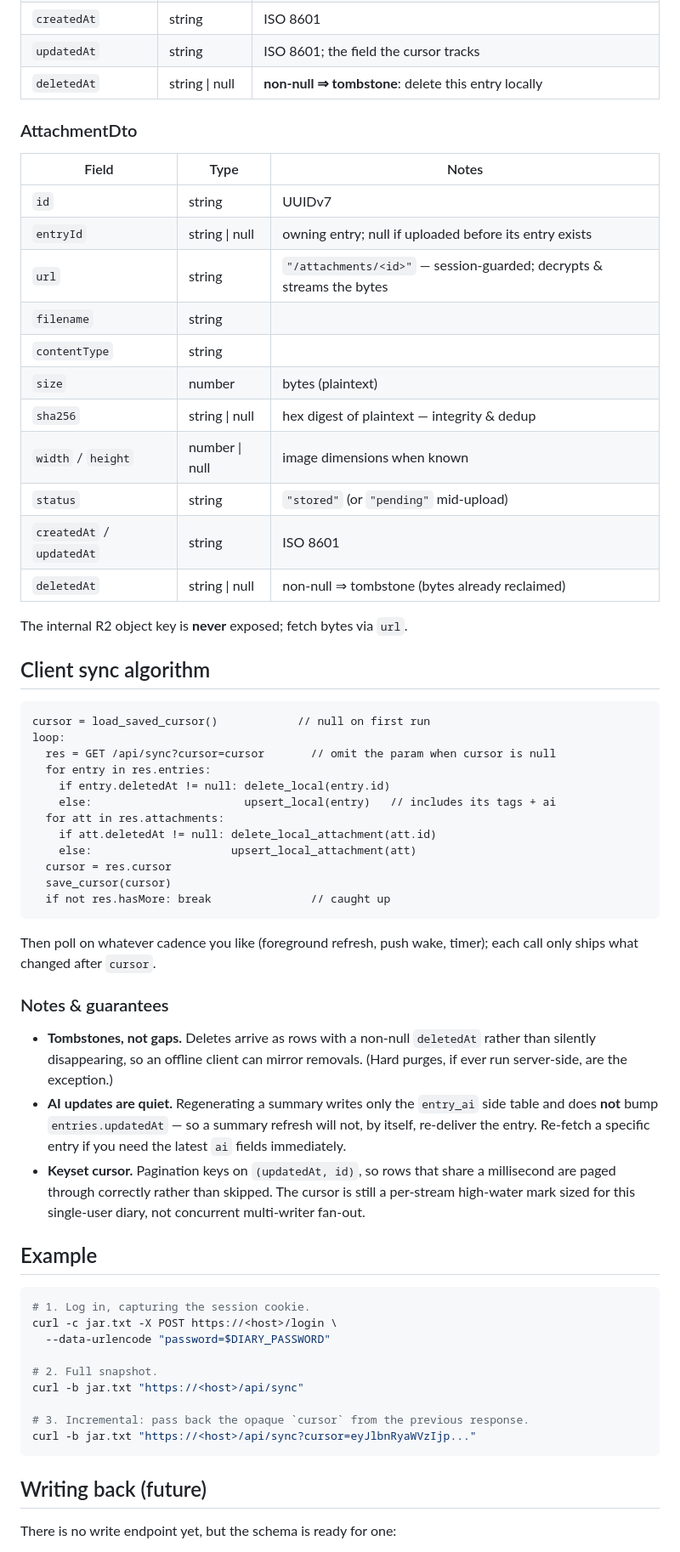
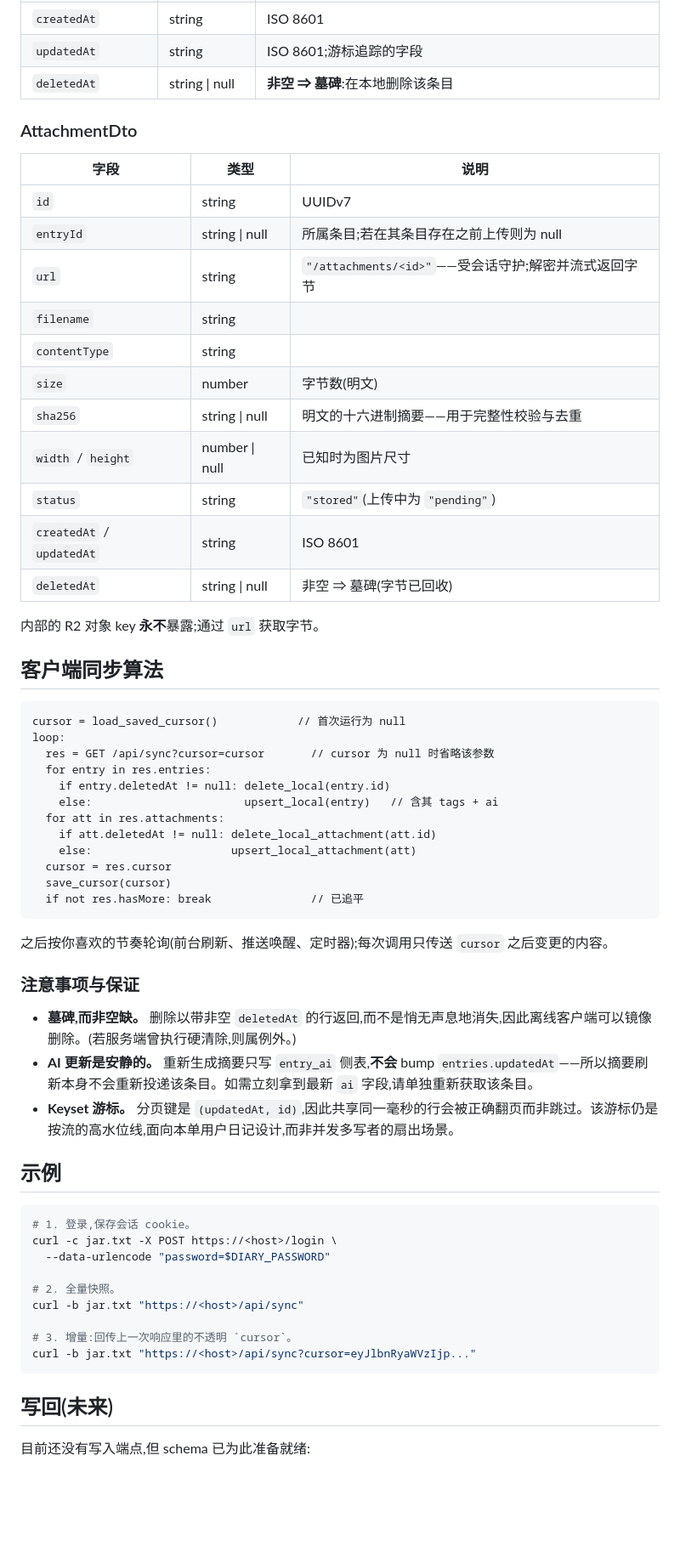
Before and after one commit to getsillage/sillage, a Markdown page: docs/api/sync.md, the part around one of its changes. Shown at 85% size. Drawn GitHub-style; blank space fills up the shorter version.

````diff
--- a/docs/api/sync.md
+++ b/docs/api/sync.md
@@ -78,74 +64,65 @@ millisecond are never skipped at a page boundary.
 | `createdAt` | string | ISO 8601 |
-| `updatedAt` | string | ISO 8601; the field the cursor tracks |
-| `deletedAt` | string \| null | **non-null ⇒ tombstone**: delete this entry locally |
+| `updatedAt` | string | ISO 8601;游标追踪的字段 |
+| `deletedAt` | string \| null | **非空 ⇒ 墓碑**:在本地删除该条目 |
 
 ### AttachmentDto
 
-| Field | Type | Notes |
-|-------|------|-------|
+| 字段 | 类型 | 说明 |
+|------|------|------|
 | `id` | string | UUIDv7 |
-| `entryId` | string \| null | owning entry; null if uploaded before its entry exists |
-| `url` | string | `"/attachments/<id>"` — session-guarded; decrypts & streams the bytes |
+| `entryId` | string \| null | 所属条目;若在其条目存在之前上传则为 null |
+| `url` | string | `"/attachments/<id>"`——受会话守护;解密并流式返回字节 |
 | `filename` | string | |
 | `contentType` | string | |
-| `size` | number | bytes (plaintext) |
-| `sha256` | string \| null | hex digest of plaintext — integrity & dedup |
-| `width` / `height` | number \| null | image dimensions when known |
-| `status` | string | `"stored"` (or `"pending"` mid-upload) |
+| `size` | number | 字节数(明文) |
+| `sha256` | string \| null | 明文的十六进制摘要——用于完整性校验与去重 |
+| `width` / `height` | number \| null | 已知时为图片尺寸 |
+| `status` | string | `"stored"`(上传中为 `"pending"`) |
 | `createdAt` / `updatedAt` | string | ISO 8601 |
-| `deletedAt` | string \| null | non-null ⇒ tombstone (bytes already reclaimed) |
+| `deletedAt` | string \| null | 非空 ⇒ 墓碑(字节已回收) |
 
-The internal R2 object key is **never** exposed; fetch bytes via `url`.
+内部的 R2 对象 key **永不**暴露;通过 `url` 获取字节。
 
-## Client sync algorithm
+## 客户端同步算法
 
 ```text
-cursor = load_saved_cursor()            // null on first run
+cursor = load_saved_cursor()            // 首次运行为 null
 loop:
-  res = GET /api/sync?cursor=cursor       // omit the param when cursor is null
+  res = GET /api/sync?cursor=cursor       // cursor 为 null 时省略该参数
   for entry in res.entries:
     if entry.deletedAt != null: delete_local(entry.id)
-    else:                       upsert_local(entry)   // includes its tags + ai
+    else:                       upsert_local(entry)   // 含其 tags + ai
   for att in res.attachments:
     if att.deletedAt != null: delete_local_attachment(att.id)
     else:                     upsert_local_attachment(att)
   cursor = res.cursor
   save_cursor(cursor)
-  if not res.hasMore: break               // caught up
+  if not res.hasMore: break               // 已追平
 ```
 
-Then poll on whatever cadence you like (foreground refresh, push wake, timer);
-each call only ships what changed after `cursor`.
+之后按你喜欢的节奏轮询(前台刷新、推送唤醒、定时器);每次调用只传送 `cursor` 之后变更的内容。
 
-### Notes & guarantees
+### 注意事项与保证
 
-- **Tombstones, not gaps.** Deletes arrive as rows with a non-null `deletedAt`
-  rather than silently disappearing, so an offline client can mirror removals.
-  (Hard purges, if ever run server-side, are the exception.)
-- **AI updates are quiet.** Regenerating a summary writes only the `entry_ai`
-  side table and does **not** bump `entries.updatedAt` — so a summary refresh will
-  not, by itself, re-deliver the entry. Re-fetch a specific entry if you need the
-  latest `ai` fields immediately.
-- **Keyset cursor.** Pagination keys on `(updatedAt, id)`, so rows that share a
-  millisecond are paged through correctly rather than skipped. The cursor is still a
-  per-stream high-water mark sized for this single-user diary, not concurrent
-  multi-writer fan-out.
+- **墓碑,而非空缺。** 删除以带非空 `deletedAt` 的行返回,而不是悄无声息地消失,因此离线客户端可以镜像删除。(若服务端曾执行硬清除,则属例外。)
+- **AI 更新是安静的。** 重新生成摘要只写 `entry_ai` 侧表,**不会** bump `entries.updatedAt`——所以摘要刷新本身不会重新投递该条目。如需立刻拿到最新 `ai` 字段,请单独重新获取该条目。
+- **Keyset 游标。** 分页键是 `(updatedAt, id)`,因此共享同一毫秒的行会被正确翻页而非跳过。该游标仍是按流的高水位线,面向本单用户日记设计,而非并发多写者的扇出场景。
 
-## Example
+## 示例
 
 ```bash
-# 1. Log in, capturing the session cookie.
+# 1. 登录,保存会话 cookie。
 curl -c jar.txt -X POST https://<host>/login \
   --data-urlencode "password=$DIARY_PASSWORD"
 
-# 2. Full snapshot.
+# 2. 全量快照。
 curl -b jar.txt "https://<host>/api/sync"
 
-# 3. Incremental: pass back the opaque `cursor` from the previous response.
+# 3. 增量:回传上一次响应里的不透明 `cursor`。
 curl -b jar.txt "https://<host>/api/sync?cursor=eyJlbnRyaWVzIjp..."
 ```
 
-## Writing back (future)
+## 写回(未来)
 
-There is no write endpoint yet, but the schema is ready for one:
+目前还没有写入端点,但 schema 已为此准备就绪:
 
````
Also changed, not shown: other parts of docs/api/sync.md (+36 -53 lines).
